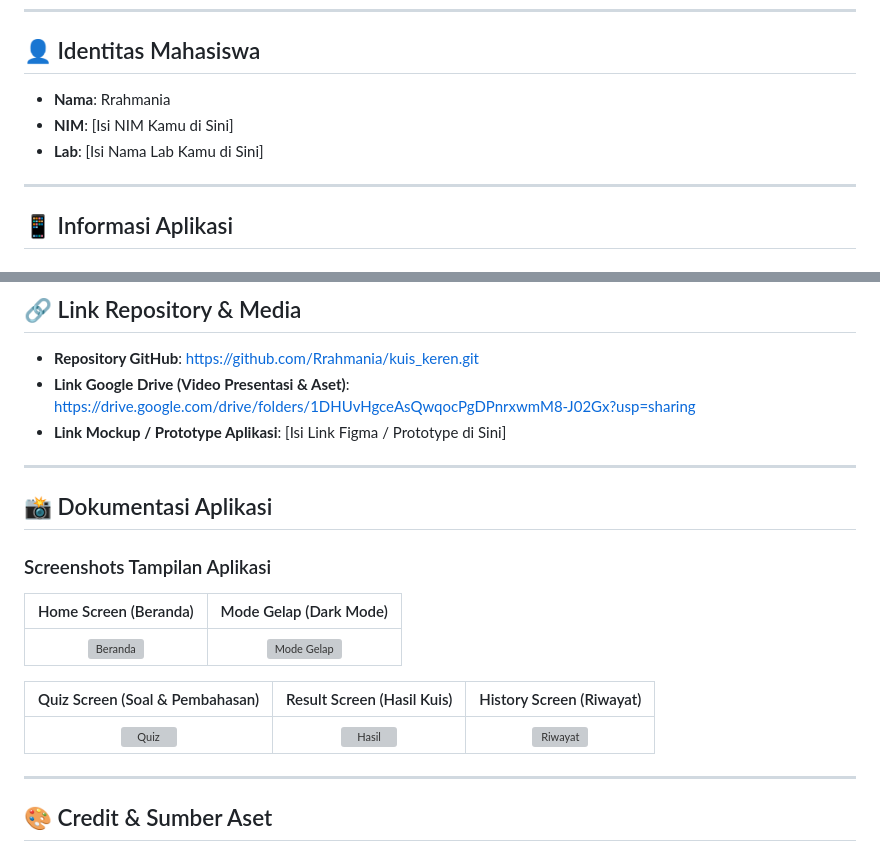
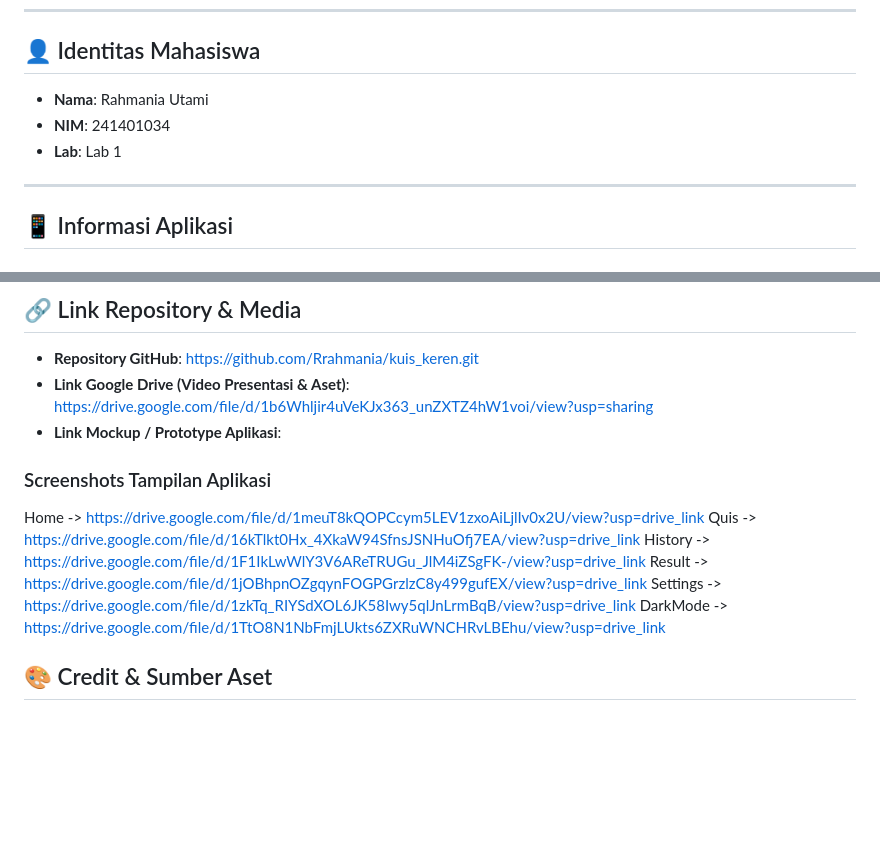
Before and after one commit to Rrahmania/kuis_keren, a Markdown page: README.md, 2 parts joined by grey strips. Rendered like a GitHub page; blank space fills up the shorter version; grey boxes are pictures that could not be loaded.

```diff
--- a/README.md
+++ b/README.md
@@ -6,9 +6,9 @@ Aplikasi Kuis Interaktif Pilihan Ganda berbasis **Flutter** & **Dart**.
 
 ## 👤 Identitas Mahasiswa
 
-* **Nama**: Rrahmania
-* **NIM**: [Isi NIM Kamu di Sini]
-* **Lab**: [Isi Nama Lab Kamu di Sini]
+* **Nama**: Rahmania Utami
+* **NIM**: 241401034
+* **Lab**: Lab 1
 
 ---
 
@@ -34,24 +34,17 @@ Aplikasi Kuis Interaktif Pilihan Ganda berbasis **Flutter** & **Dart**.
 ## 🔗 Link Repository & Media
 
 * **Repository GitHub**: [https://github.com/Rrahmania/kuis_keren.git](https://github.com/Rrahmania/kuis_keren.git)
-* **Link Google Drive (Video Presentasi & Aset)**: [https://drive.google.com/drive/folders/1DHUvHgceAsQwqocPgDPnrxwmM8-J02Gx?usp=sharing](https://drive.google.com/drive/folders/1DHUvHgceAsQwqocPgDPnrxwmM8-J02Gx?usp=sharing)
-* **Link Mockup / Prototype Aplikasi**: [Isi Link Figma / Prototype di Sini]
+* **Link Google Drive (Video Presentasi & Aset)**: https://drive.google.com/file/d/1b6Whljir4uVeKJx363_unZXTZ4hW1voi/view?usp=sharing
+* **Link Mockup / Prototype Aplikasi**:
 
----
-
-## 📸 Dokumentasi Aplikasi
 
 ### Screenshots Tampilan Aplikasi
-
-| Home Screen (Beranda) | Mode Gelap (Dark Mode) |
-| :---: | :---: |
-| ![Beranda](docs/screenshots/home.png) | ![Mode Gelap](docs/screenshots/dark_mode.png) |
-
-| Quiz Screen (Soal & Pembahasan) | Result Screen (Hasil Kuis) | History Screen (Riwayat) |
-| :---: | :---: | :---: |
-| ![Quiz](docs/screenshots/quiz.png) | ![Hasil](docs/screenshots/result.png) | ![Riwayat](docs/screenshots/history.png) |
-
----
+Home -> https://drive.google.com/file/d/1meuT8kQOPCcym5LEV1zxoAiLjlIv0x2U/view?usp=drive_link
+Quis -> https://drive.google.com/file/d/16kTlkt0Hx_4XkaW94SfnsJSNHuOfj7EA/view?usp=drive_link
+History -> https://drive.google.com/file/d/1F1IkLwWlY3V6AReTRUGu_JlM4iZSgFK-/view?usp=drive_link
+Result -> https://drive.google.com/file/d/1jOBhpnOZgqynFOGPGrzlzC8y499gufEX/view?usp=drive_link
+Settings -> https://drive.google.com/file/d/1zkTq_RIYSdXOL6JK58Iwy5qlJnLrmBqB/view?usp=drive_link
+DarkMode -> https://drive.google.com/file/d/1TtO8N1NbFmjLUkts6ZXRuWNCHRvLBEhu/view?usp=drive_link
 
 ## 🎨 Credit & Sumber Aset
 
```
